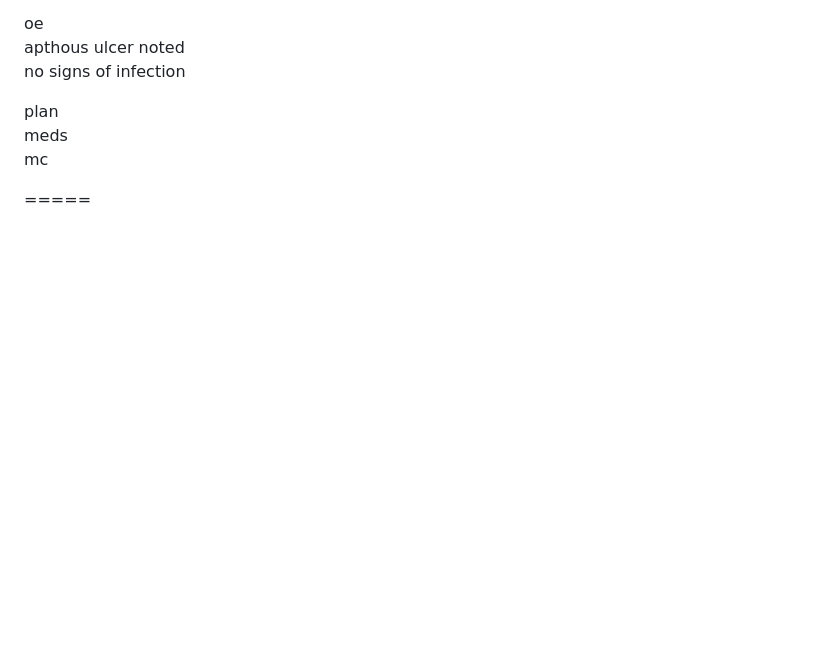
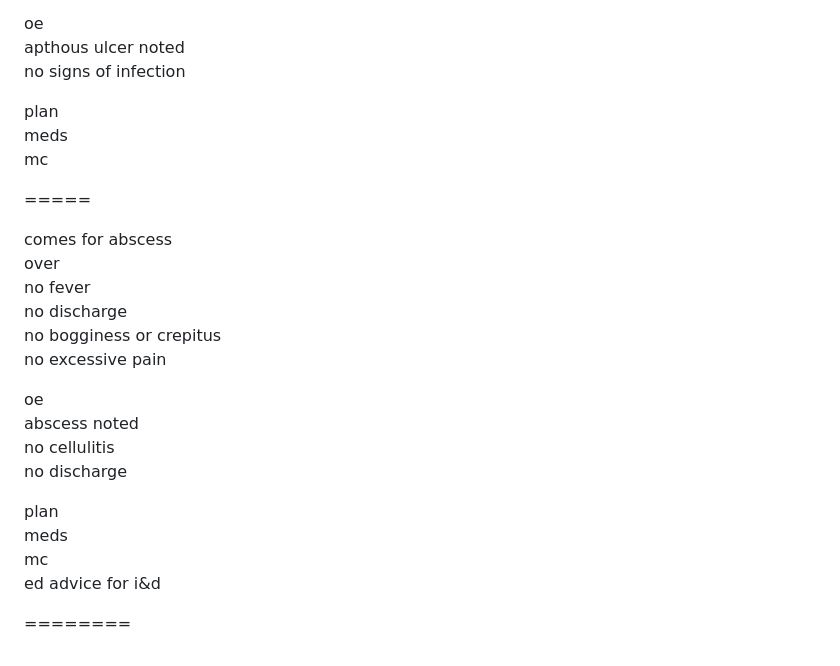
Before and after one commit to pyroiljm/a, a Markdown page: index.md, the part around the change. Drawn GitHub-style; blank space fills up the shorter version.

```diff
--- a/index.md
+++ b/index.md
@@ -505,3 +505,22 @@ meds
 mc
 
 =====
+
+comes for abscess
+over
+no fever
+no discharge
+no bogginess or crepitus
+no excessive pain
+
+oe
+abscess noted
+no cellulitis
+no discharge
+
+plan
+meds
+mc
+ed advice for i&d
+
+========
```
